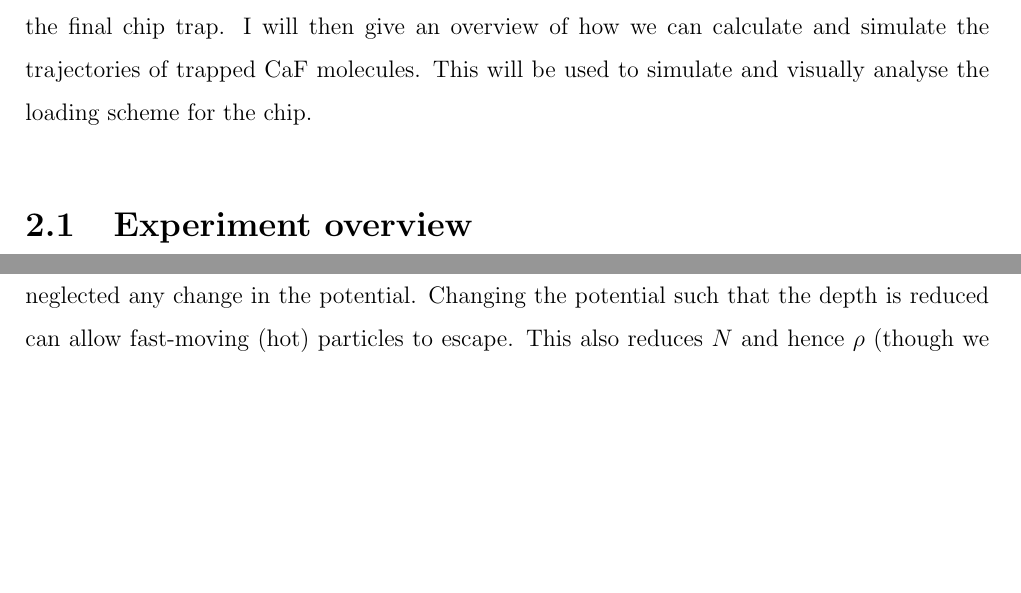
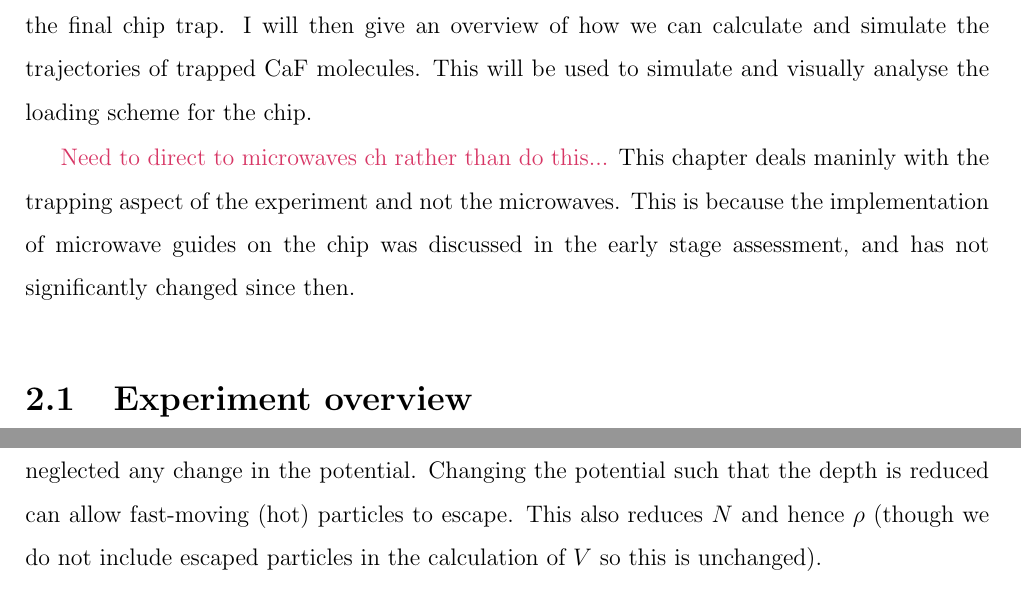
Before and after one commit to mcgarc/PhDWrite, a LaTeX thesis (main.tex, which reads chapters/design.tex): two parts of pages 21 and 25 of 64 before the commit and two parts of pages 21 and 26 of 64 after it, joined at a grey line, cut so that both start at the same text, the shorter picture padded with empty space. Compiled offline with pdfLaTeX.

Commit message:
More acknowledgement of microwaves

```diff
--- a/chapters/design.tex
+++ b/chapters/design.tex
@@ -2,6 +2,12 @@ This chapter begins with an overview of the chip experiment design from
 molecule source to the final chip trap. I will then give an overview of how we
 can calculate and simulate the trajectories of trapped \CaF{} molecules. This
 will be used to simulate and visually analyse the loading scheme for the chip.
+
+\thesis{Need to direct to microwaves ch rather than do this...}
+This chapter deals maninly with the trapping aspect of the experiment and not
+the microwaves. This is because the implementation of microwave guides on the
+chip was discussed in the early stage assessment, and has not significantly
+changed since then.
 
 \section{Experiment overview}
 
```
